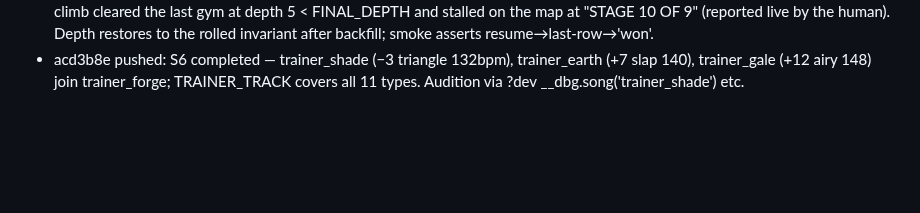
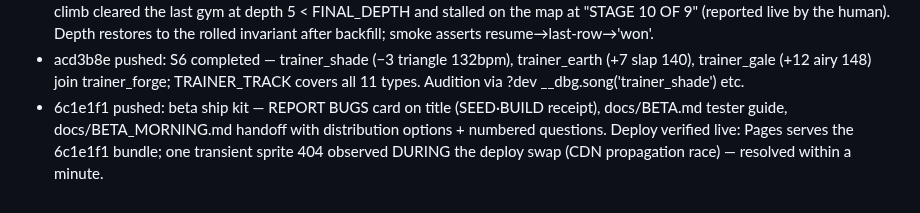
Before and after one commit to Albisourous/pokestrike, a Markdown page: OVERNIGHT_LOG.md, the part around the change. Rendered like a GitHub page; blank space fills up the shorter version.

Commit message:
Log beta ship-kit push + deployed verification

```diff
--- a/OVERNIGHT_LOG.md
+++ b/OVERNIGHT_LOG.md
@@ -565,3 +565,8 @@ KNOWN LEFTOVERS (conscious skips, not bugs)
   trainer_earth (+7 slap 140), trainer_gale (+12 airy 148) join
   trainer_forge; TRAINER_TRACK covers all 11 types. Audition via
   ?dev __dbg.song('trainer_shade') etc.
+- 6c1e1f1 pushed: beta ship kit — REPORT BUGS card on title (SEED·BUILD
+  receipt), docs/BETA.md tester guide, docs/BETA_MORNING.md handoff with
+  distribution options + numbered questions. Deploy verified live: Pages
+  serves the 6c1e1f1 bundle; one transient sprite 404 observed DURING
+  the deploy swap (CDN propagation race) — resolved within a minute.
```
Also changed, not shown: docs/_deployed.png (added), docs/_deployed2.png (added).
